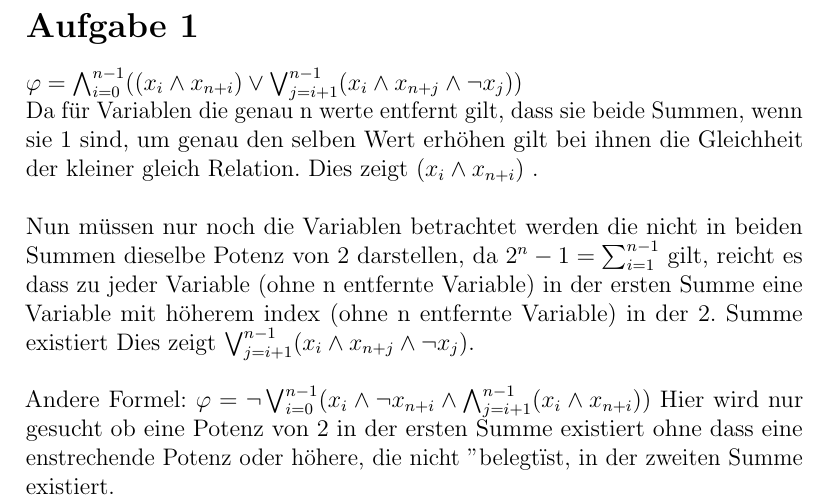
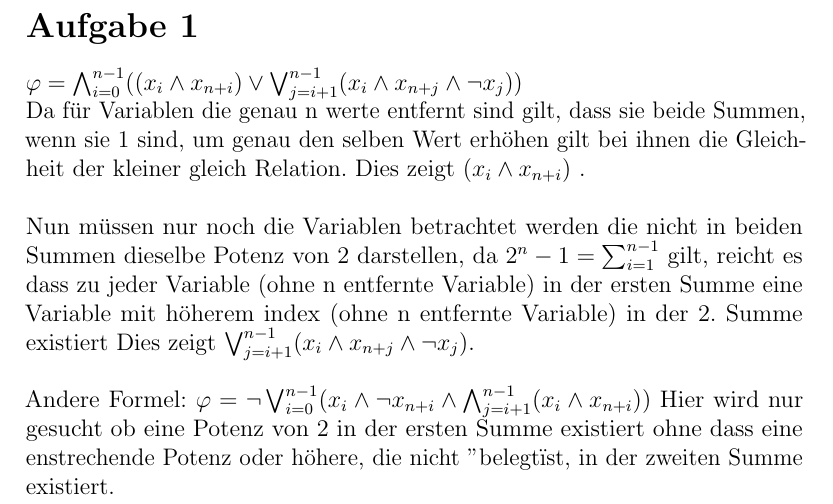
Before and after one commit to BB20101997/Logik_WiSe1819, a LaTeX document (Serie-2/Serie-2.tex, which reads Serie-2/part/Aufgabe-1.tex): part of page 2 of 5, cut so that both start at the same text. Compiled offline with pdfLaTeX.

Commit message:
Sind eingefügt

```diff
--- a/Serie-2/part/Aufgabe-1.tex
+++ b/Serie-2/part/Aufgabe-1.tex
@@ -6,7 +6,7 @@ $\varphi = \bigwedge_{i=0}^{n-1}((x_i \wedge x_{n+i}) \vee \bigvee_{j=i+1}^{n-1}
 
 
 
-Da für Variablen die genau n werte entfernt gilt, dass sie beide Summen, wenn sie 1 sind, um genau den selben Wert erhöhen gilt bei ihnen die Gleichheit der kleiner gleich Relation. Dies zeigt $(x_i \wedge x_{n+i})$ .\\
+Da für Variablen die genau n werte entfernt sind gilt, dass sie beide Summen, wenn sie 1 sind, um genau den selben Wert erhöhen gilt bei ihnen die Gleichheit der kleiner gleich Relation. Dies zeigt $(x_i \wedge x_{n+i})$ .\\
 
 
 Nun müssen nur noch die Variablen betrachtet werden die nicht in beiden Summen dieselbe Potenz von 2 darstellen, da $2^n-1 = \sum_{i=1}^{n-1}$ gilt, reicht es dass zu jeder Variable (ohne n entfernte Variable) in der ersten Summe eine Variable mit höherem index (ohne n entfernte Variable) in der 2. Summe  existiert
```
